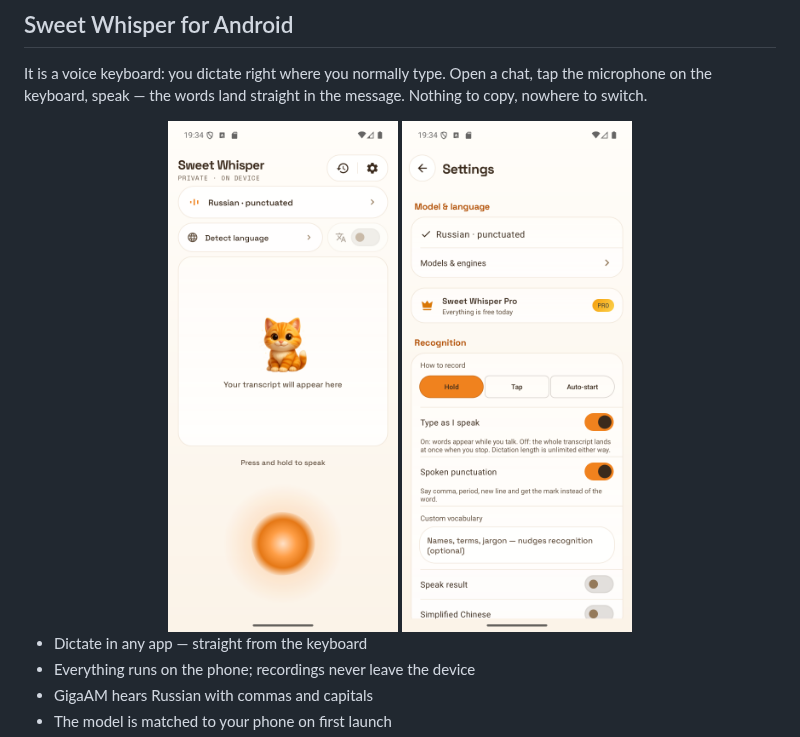
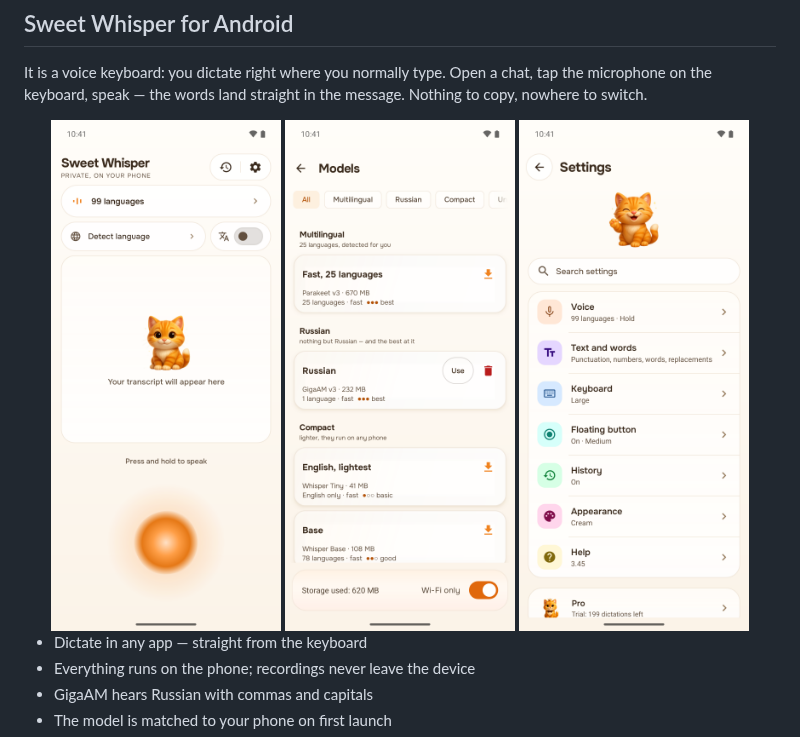
Before and after one commit to danscMax/SweetWhisper, a Markdown page: README.en.md, the part around the change. Drawn GitHub-style; pictures changed too: assets/android-main-en.png, assets/android-models-en.png (added), assets/android-settings-en.png.

Commit message:
docs: Android screenshots of 3.45, model catalog in the English README

```diff
--- a/README.en.md
+++ b/README.en.md
@@ -61,6 +61,7 @@ It is a voice keyboard: you dictate right where you normally type. Open a chat,
 
 <div align="center">
 <img src="assets/android-main-en.png" alt="Main screen" width="230">
+<img src="assets/android-models-en.png" alt="Model catalog" width="230">
 <img src="assets/android-settings-en.png" alt="Settings" width="230">
 </div>
 
```
Also changed, not shown: assets/android-main.png, assets/android-models.png, assets/android-settings.png.
